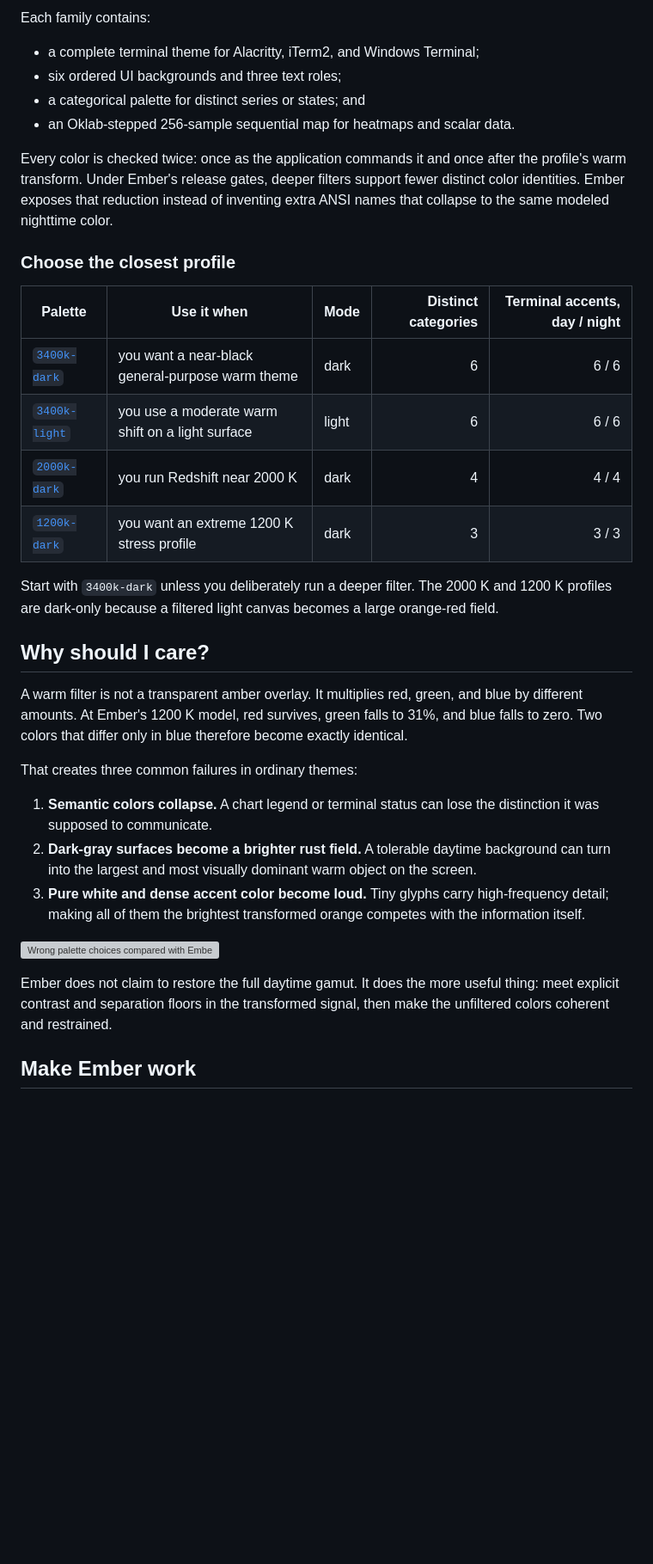
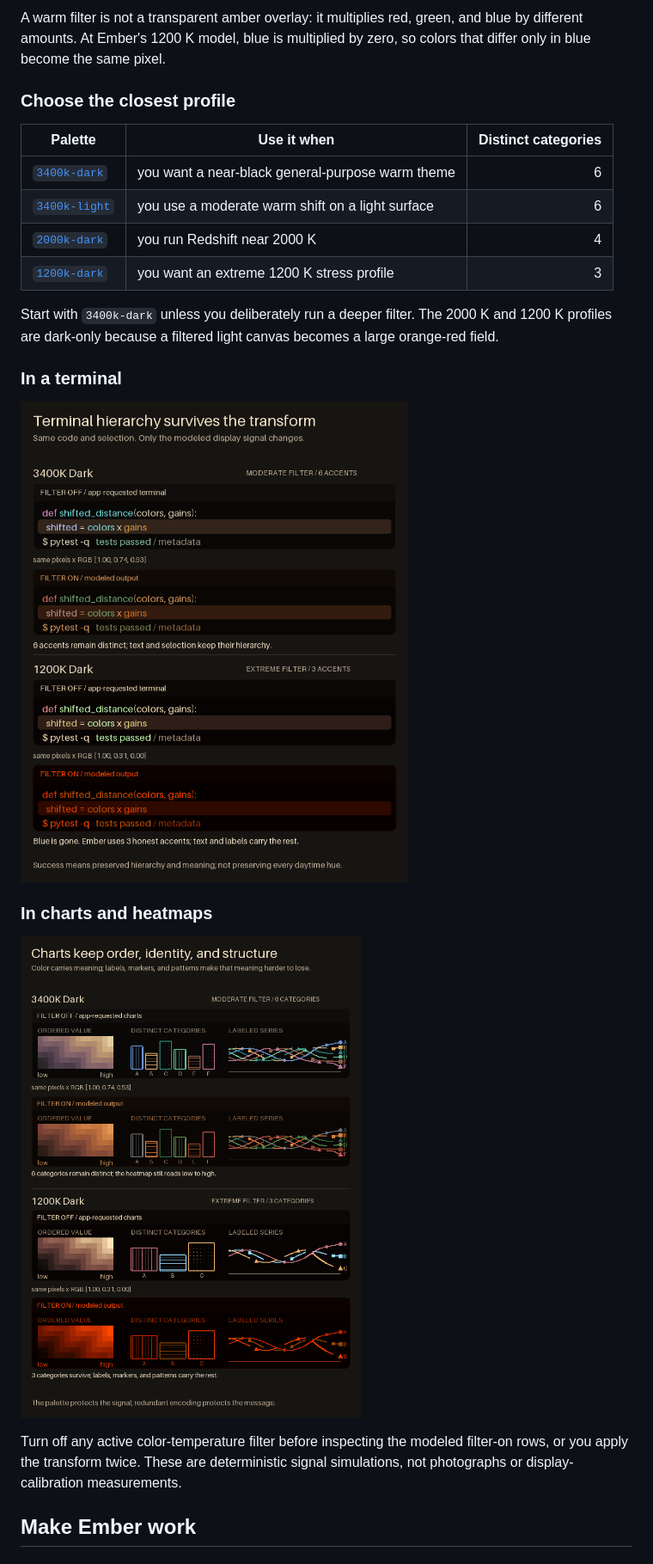
Before and after one commit to carpdiem/ember, a Markdown page: README.md, the part around one of its changes. Shown at 86% size. GitHub-like rendering; pictures changed too: docs/samples/data-story.png (added), docs/samples/terminal-story.png (added); blank space fills up the shorter version; grey boxes are pictures that could not be loaded.

Commit message:
docs: lead README with visual explanation

```diff
--- a/README.md
+++ b/README.md
@@ -21,49 +20,32 @@ service: choose a profile, import or load its colors, and keep using your existi
 
-Each family contains:
-
-- a complete terminal theme for Alacritty, iTerm2, and Windows Terminal;
-- six ordered UI backgrounds and three text roles;
-- a categorical palette for distinct series or states; and
-- an Oklab-stepped 256-sample sequential map for heatmaps and scalar data.
-
-Every color is checked twice: once as the application commands it and once after the
-profile's warm transform. Under Ember's release gates, deeper filters support fewer distinct
-color identities. Ember exposes that reduction instead of inventing extra ANSI names that
-collapse to the same modeled nighttime color.
+A warm filter is not a transparent amber overlay: it multiplies red, green, and blue by
+different amounts. At Ember's 1200 K model, blue is multiplied by zero, so colors that differ
+only in blue become the same pixel.
 
 ### Choose the closest profile
 
-| Palette | Use it when | Mode | Distinct categories | Terminal accents, day / night |
-|---|---|---|---:|---:|
-| [`3400k-dark`](docs/swatches/3400k-dark.svg) | you want a near-black general-purpose warm theme | dark | 6 | 6 / 6 |
-| [`3400k-light`](docs/swatches/3400k-light.svg) | you use a moderate warm shift on a light surface | light | 6 | 6 / 6 |
-| [`2000k-dark`](docs/swatches/2000k-dark.svg) | you run Redshift near 2000 K | dark | 4 | 4 / 4 |
-| [`1200k-dark`](docs/swatches/1200k-dark.svg) | you want an extreme 1200 K stress profile | dark | 3 | 3 / 3 |
+| Palette | Use it when | Distinct categories |
+|---|---|---:|
+| [`3400k-dark`](docs/swatches/3400k-dark.svg) | you want a near-black general-purpose warm theme | 6 |
+| [`3400k-light`](docs/swatches/3400k-light.svg) | you use a moderate warm shift on a light surface | 6 |
+| [`2000k-dark`](docs/swatches/2000k-dark.svg) | you run Redshift near 2000 K | 4 |
+| [`1200k-dark`](docs/swatches/1200k-dark.svg) | you want an extreme 1200 K stress profile | 3 |
 
 Start with `3400k-dark` unless you deliberately run a deeper filter. The 2000 K and
 1200 K profiles are dark-only because a filtered light canvas becomes a large orange-red
 field.
 
-## Why should I care?
+### In a terminal
 
-A warm filter is not a transparent amber overlay. It multiplies red, green, and blue by
-different amounts. At Ember's 1200 K model, red survives, green falls to 31%, and blue
-falls to zero. Two colors that differ only in blue therefore become exactly identical.
+![Terminal code before and after moderate and extreme warm transforms](docs/samples/terminal-story.png)
 
-That creates three common failures in ordinary themes:
+### In charts and heatmaps
 
-1. **Semantic colors collapse.** A chart legend or terminal status can lose the distinction
-   it was supposed to communicate.
-2. **Dark-gray surfaces become a brighter rust field.** A tolerable daytime background can
-   turn into the largest and most visually dominant warm object on the screen.
-3. **Pure white and dense accent color become loud.** Tiny glyphs carry high-frequency detail;
-   making all of them the brightest transformed orange competes with the information itself.
+![Charts and heatmaps before and after moderate and extreme warm transforms](docs/samples/data-story.png)
 
-![Wrong palette choices compared with Ember under exact warm transforms](docs/diagrams/failure-modes.svg)
-
-Ember does not claim to restore the full daytime gamut. It does the more useful thing: meet
-explicit contrast and separation floors in the transformed signal, then make the unfiltered
-colors coherent and restrained.
+Turn off any active color-temperature filter before inspecting the modeled filter-on rows,
+or you apply the transform twice. These are deterministic signal simulations, not photographs
+or display-calibration measurements.
 
 ## Make Ember work
 
```
Also changed, not shown: other parts of README.md (+22 -25 lines), docs/swatches/command-vs-simulated.png, 5 other files.
